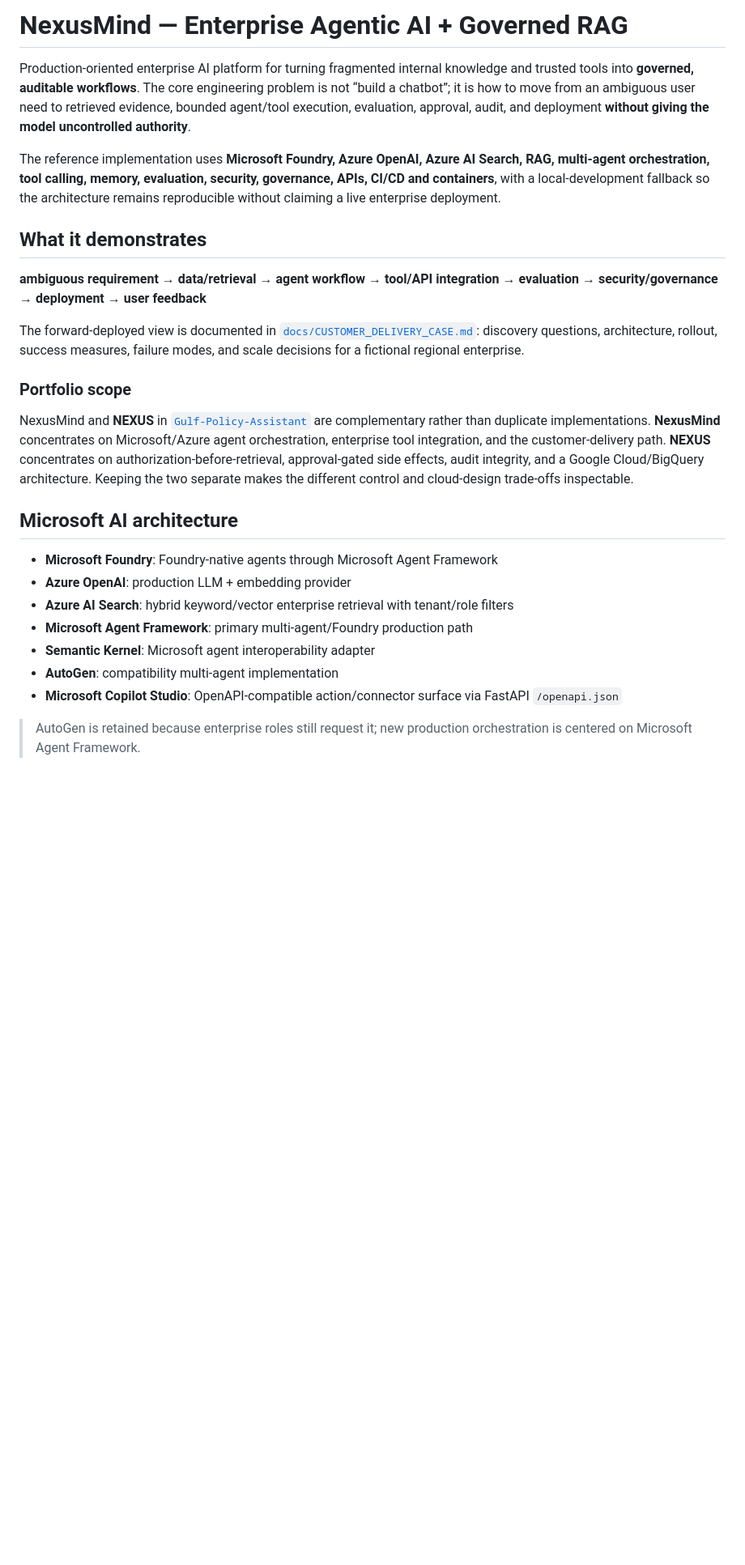
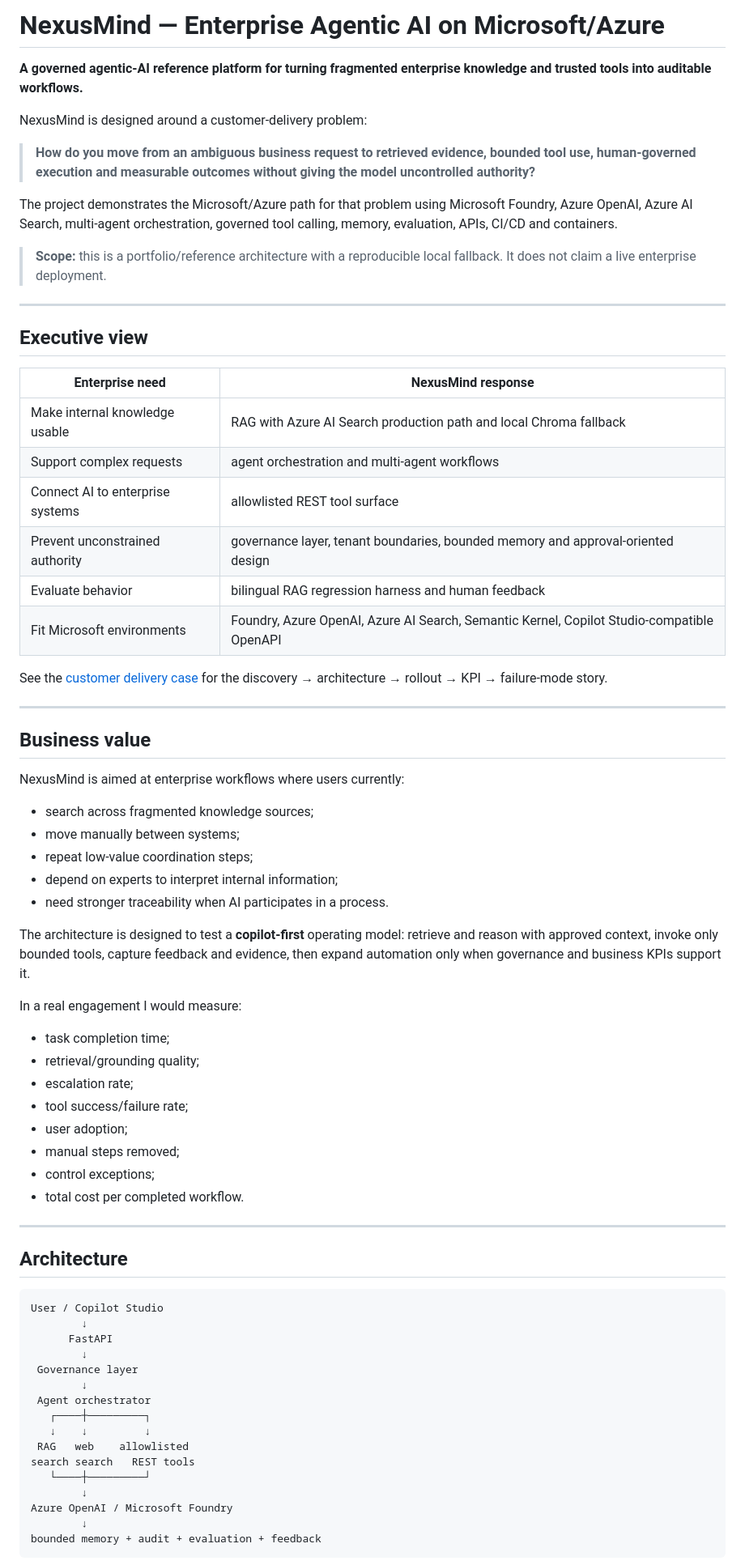
Before and after one commit to hasan-rajab/NexusMind, a Markdown page: README.md, the part around one of its changes. Shown at 81% size. GitHub-like rendering; blank space fills up the shorter version.

Commit message:
Reframe NexusMind README as an enterprise AI consulting case

````diff
--- a/README.md
+++ b/README.md
@@ -1,24 +1,75 @@
-# NexusMind — Enterprise Agentic AI + Governed RAG
+# NexusMind — Enterprise Agentic AI on Microsoft/Azure
 
-Production-oriented enterprise AI platform for turning fragmented internal knowledge and trusted tools into **governed, auditable workflows**. The core engineering problem is not “build a chatbot”; it is how to move from an ambiguous user need to retrieved evidence, bounded agent/tool execution, evaluation, approval, audit, and deployment **without giving the model uncontrolled authority**.
+**A governed agentic-AI reference platform for turning fragmented enterprise knowledge and trusted tools into auditable workflows.**
 
-The reference implementation uses **Microsoft Foundry, Azure OpenAI, Azure AI Search, RAG, multi-agent orchestration, tool calling, memory, evaluation, security, governance, APIs, CI/CD and containers**, with a local-development fallback so the architecture remains reproducible without claiming a live enterprise deployment.
+NexusMind is designed around a customer-delivery problem:
 
-## What it demonstrates
-**ambiguous requirement → data/retrieval → agent workflow → tool/API integration → evaluation → security/governance → deployment → user feedback**
+> **How do you move from an ambiguous business request to retrieved evidence, bounded tool use, human-governed execution and measurable outcomes without giving the model uncontrolled authority?**
 
-The forward-deployed view is documented in [`docs/CUSTOMER_DELIVERY_CASE.md`](docs/CUSTOMER_DELIVERY_CASE.md): discovery questions, architecture, rollout, success measures, failure modes, and scale decisions for a fictional regional enterprise.
+The project demonstrates the Microsoft/Azure path for that problem using Microsoft Foundry, Azure OpenAI, Azure AI Search, multi-agent orchestration, governed tool calling, memory, evaluation, APIs, CI/CD and containers.
 
-### Portfolio scope
-NexusMind and **NEXUS** in [`Gulf-Policy-Assistant`](https://github.com/hasan-rajab/Gulf-Policy-Assistant) are complementary rather than duplicate implementations. **NexusMind** concentrates on Microsoft/Azure agent orchestration, enterprise tool integration, and the customer-delivery path. **NEXUS** concentrates on authorization-before-retrieval, approval-gated side effects, audit integrity, and a Google Cloud/BigQuery architecture. Keeping the two separate makes the different control and cloud-design trade-offs inspectable.
+> **Scope:** this is a portfolio/reference architecture with a reproducible local fallback. It does not claim a live enterprise deployment.
 
-## Microsoft AI architecture
-- **Microsoft Foundry**: Foundry-native agents through Microsoft Agent Framework
-- **Azure OpenAI**: production LLM + embedding provider
-- **Azure AI Search**: hybrid keyword/vector enterprise retrieval with tenant/role filters
-- **Microsoft Agent Framework**: primary multi-agent/Foundry production path
-- **Semantic Kernel**: Microsoft agent interoperability adapter
-- **AutoGen**: compatibility multi-agent implementation
-- **Microsoft Copilot Studio**: OpenAPI-compatible action/connector surface via FastAPI `/openapi.json`
+---
 
-> AutoGen is retained because enterprise roles still request it; new production orchestration is centered on Microsoft Agent Framework.
+## Executive view
+
+| Enterprise need | NexusMind response |
+|---|---|
+| Make internal knowledge usable | RAG with Azure AI Search production path and local Chroma fallback |
+| Support complex requests | agent orchestration and multi-agent workflows |
+| Connect AI to enterprise systems | allowlisted REST tool surface |
+| Prevent unconstrained authority | governance layer, tenant boundaries, bounded memory and approval-oriented design |
+| Evaluate behavior | bilingual RAG regression harness and human feedback |
+| Fit Microsoft environments | Foundry, Azure OpenAI, Azure AI Search, Semantic Kernel, Copilot Studio-compatible OpenAPI |
+
+See the [customer delivery case](docs/CUSTOMER_DELIVERY_CASE.md) for the discovery → architecture → rollout → KPI → failure-mode story.
+
+---
+
+## Business value
+
+NexusMind is aimed at enterprise workflows where users currently:
+
+- search across fragmented knowledge sources;
+- move manually between systems;
+- repeat low-value coordination steps;
+- depend on experts to interpret internal information;
+- need stronger traceability when AI participates in a process.
+
+The architecture is designed to test a **copilot-first** operating model: retrieve and reason with approved context, invoke only bounded tools, capture feedback and evidence, then expand automation only when governance and business KPIs support it.
+
+In a real engagement I would measure:
+
+- task completion time;
+- retrieval/grounding quality;
+- escalation rate;
+- tool success/failure rate;
+- user adoption;
+- manual steps removed;
+- control exceptions;
+- total cost per completed workflow.
+
+---
+
+## Architecture
+
+```text
+User / Copilot Studio
+        ↓
+      FastAPI
+        ↓
+ Governance layer
+        ↓
+ Agent orchestrator
+   ┌────┼─────────┐
+   ↓    ↓         ↓
+ RAG   web    allowlisted
+search search   REST tools
+   └────┼─────────┘
+        ↓
+Azure OpenAI / Microsoft Foundry
+        ↓
+bounded memory + audit + evaluation + feedback
+```
+
````
Also changed, not shown: other parts of README.md (+95 -64 lines).
